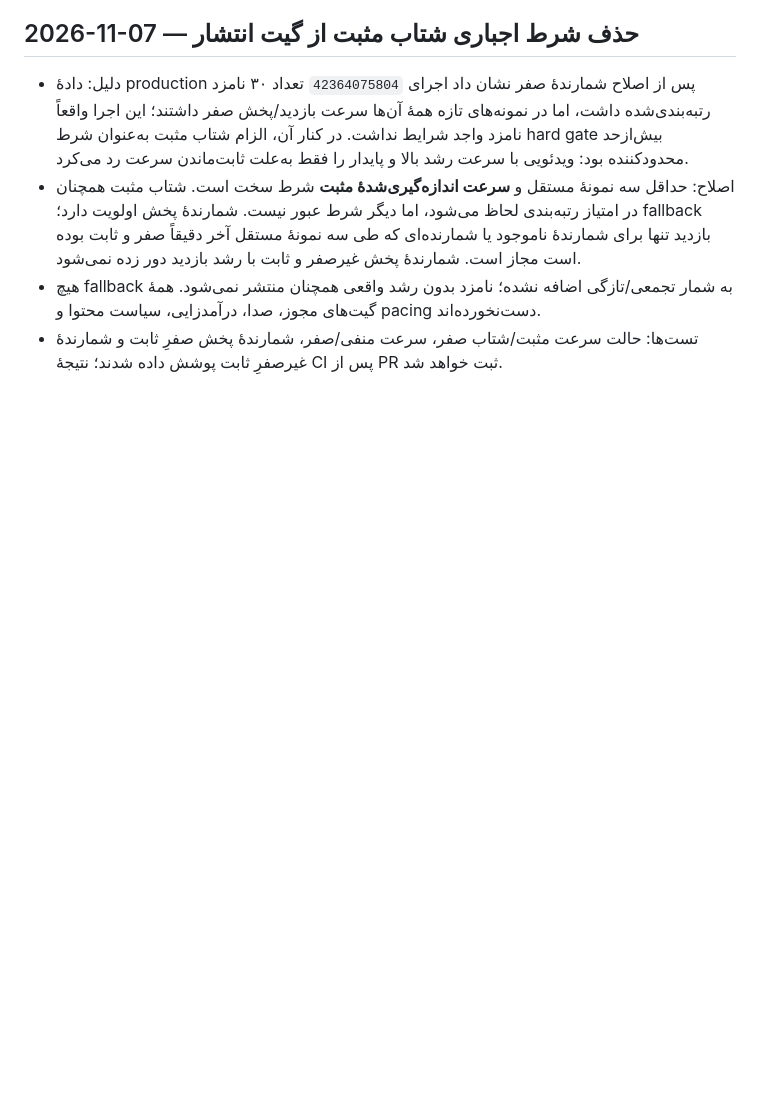
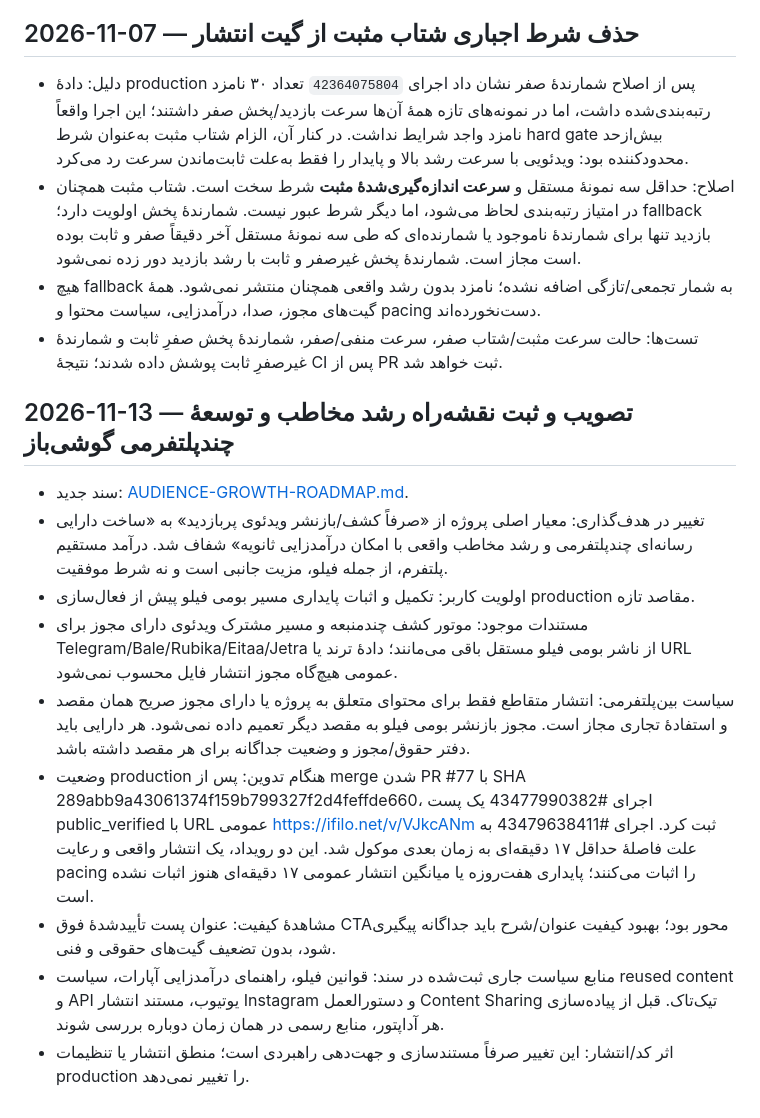
Before and after one commit to Mehran0960/Goushibaaz, a Markdown page: docs/CHANGELOG.md, the part around the change. Drawn GitHub-style; blank space fills up the shorter version.

Commit message:
docs: record audience growth strategy decision

```diff
--- a/docs/CHANGELOG.md
+++ b/docs/CHANGELOG.md
@@ -290,3 +290,16 @@
 - اصلاح: حداقل سه نمونهٔ مستقل و **سرعت اندازه‌گیری‌شدهٔ مثبت** شرط سخت است. شتاب مثبت همچنان در امتیاز رتبه‌بندی لحاظ می‌شود، اما دیگر شرط عبور نیست. شمارندهٔ پخش اولویت دارد؛ fallback بازدید تنها برای شمارندهٔ ناموجود یا شمارنده‌ای که طی سه نمونهٔ مستقل آخر دقیقاً صفر و ثابت بوده است مجاز است. شمارندهٔ پخش غیرصفر و ثابت با رشد بازدید دور زده نمی‌شود.
 - هیچ fallback به شمار تجمعی/تازگی اضافه نشده؛ نامزد بدون رشد واقعی همچنان منتشر نمی‌شود. همهٔ گیت‌های مجوز، صدا، درآمدزایی، سیاست محتوا و pacing دست‌نخورده‌اند.
 - تست‌ها: حالت سرعت مثبت/شتاب صفر، سرعت منفی/صفر، شمارندهٔ پخش صفرِ ثابت و شمارندهٔ غیرصفرِ ثابت پوشش داده شدند؛ نتیجهٔ CI پس از PR ثبت خواهد شد.
+
+
+## 2026-11-13 — تصویب و ثبت نقشه‌راه رشد مخاطب و توسعهٔ چندپلتفرمی گوشی‌باز
+
+- سند جدید: [AUDIENCE-GROWTH-ROADMAP.md](AUDIENCE-GROWTH-ROADMAP.md).
+- تغییر در هدف‌گذاری: معیار اصلی پروژه از «صرفاً کشف/بازنشر ویدئوی پربازدید» به «ساخت دارایی رسانه‌ای چندپلتفرمی و رشد مخاطب واقعی با امکان درآمدزایی ثانویه» شفاف شد. درآمد مستقیم پلتفرم، از جمله فیلو، مزیت جانبی است و نه شرط موفقیت.
+- اولویت کاربر: تکمیل و اثبات پایداری مسیر بومی فیلو پیش از فعال‌سازی production مقاصد تازه.
+- مستندات موجود: موتور کشف چندمنبعه و مسیر مشترک ویدئوی دارای مجوز برای Telegram/Bale/Rubika/Eitaa/Jetra از ناشر بومی فیلو مستقل باقی می‌مانند؛ دادهٔ ترند یا URL عمومی هیچ‌گاه مجوز انتشار فایل محسوب نمی‌شود.
+- سیاست بین‌پلتفرمی: انتشار متقاطع فقط برای محتوای متعلق به پروژه یا دارای مجوز صریح همان مقصد و استفادهٔ تجاری مجاز است. مجوز بازنشر بومی فیلو به مقصد دیگر تعمیم داده نمی‌شود. هر دارایی باید دفتر حقوق/مجوز و وضعیت جداگانه برای هر مقصد داشته باشد.
+- وضعیت production هنگام تدوین: پس از merge شدن PR #77 با SHA 289abb9a43061374f159b799327f2d4feffde660، اجرای #43477990382 یک پست public_verified با URL عمومی https://ifilo.net/v/VJkcANm ثبت کرد. اجرای #43479638411 به علت فاصلهٔ حداقل ۱۷ دقیقه‌ای به زمان بعدی موکول شد. این دو رویداد، یک انتشار واقعی و رعایت pacing را اثبات می‌کنند؛ پایداری هفت‌روزه یا میانگین انتشار عمومی ۱۷ دقیقه‌ای هنوز اثبات نشده است.
+- مشاهدهٔ کیفیت: عنوان پست تأییدشدهٔ فوق CTAمحور بود؛ بهبود کیفیت عنوان/شرح باید جداگانه پیگیری شود، بدون تضعیف گیت‌های حقوقی و فنی.
+- منابع سیاست جاری ثبت‌شده در سند: قوانین فیلو، راهنمای درآمدزایی آپارات، سیاست reused content و API یوتیوب، مستند انتشار Instagram و دستورالعمل Content Sharing تیک‌تاک. قبل از پیاده‌سازی هر آداپتور، منابع رسمی در همان زمان دوباره بررسی شوند.
+- اثر کد/انتشار: این تغییر صرفاً مستندسازی و جهت‌دهی راهبردی است؛ منطق انتشار یا تنظیمات production را تغییر نمی‌دهد.
```
